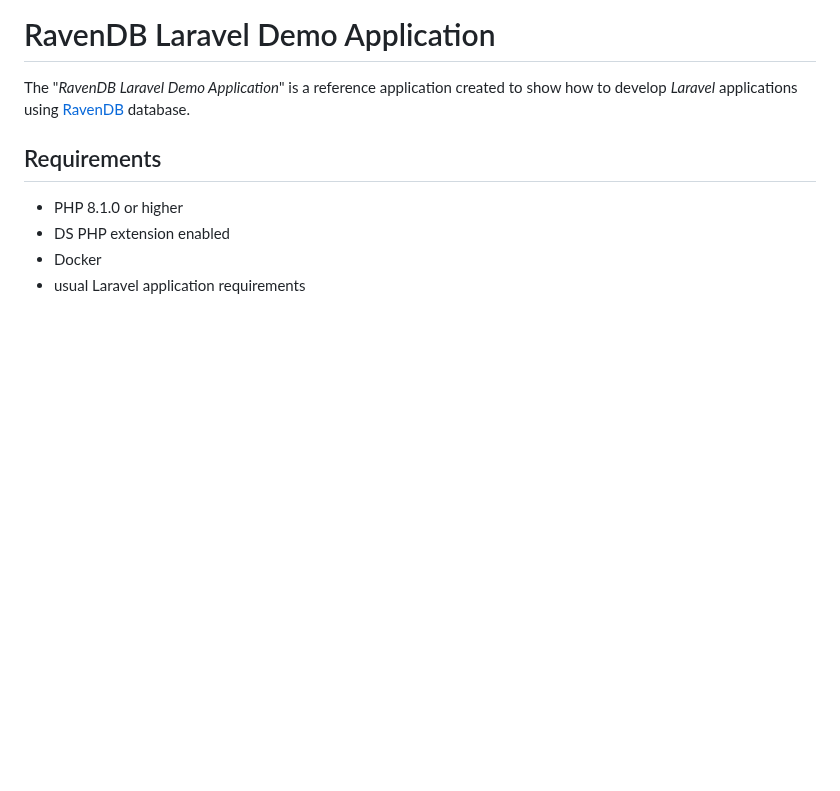
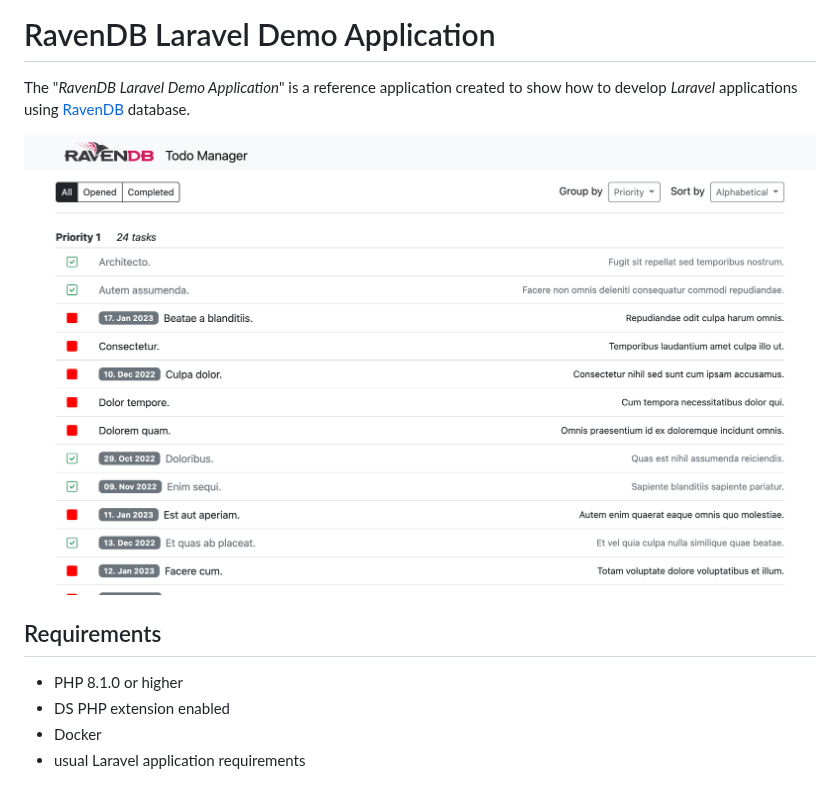
Before and after one commit to ravendb/samples-php-laravel, a Markdown page: README.md, the part around the change. Drawn GitHub-style; pictures changed too: doc/todo-manager.png (added); blank space fills up the shorter version.

Commit message:
Add app image

```diff
--- a/README.md
+++ b/README.md
@@ -4,6 +4,7 @@ RavenDB Laravel Demo Application
 The "_RavenDB Laravel Demo Application_" is a reference application created
 to show how to develop _Laravel_ applications using [RavenDB](https://ravendb.net/) database.
 
+![_RavenDB Laravel Demo Application_](doc/todo-manager.png)
 
 ## Requirements
 
```
